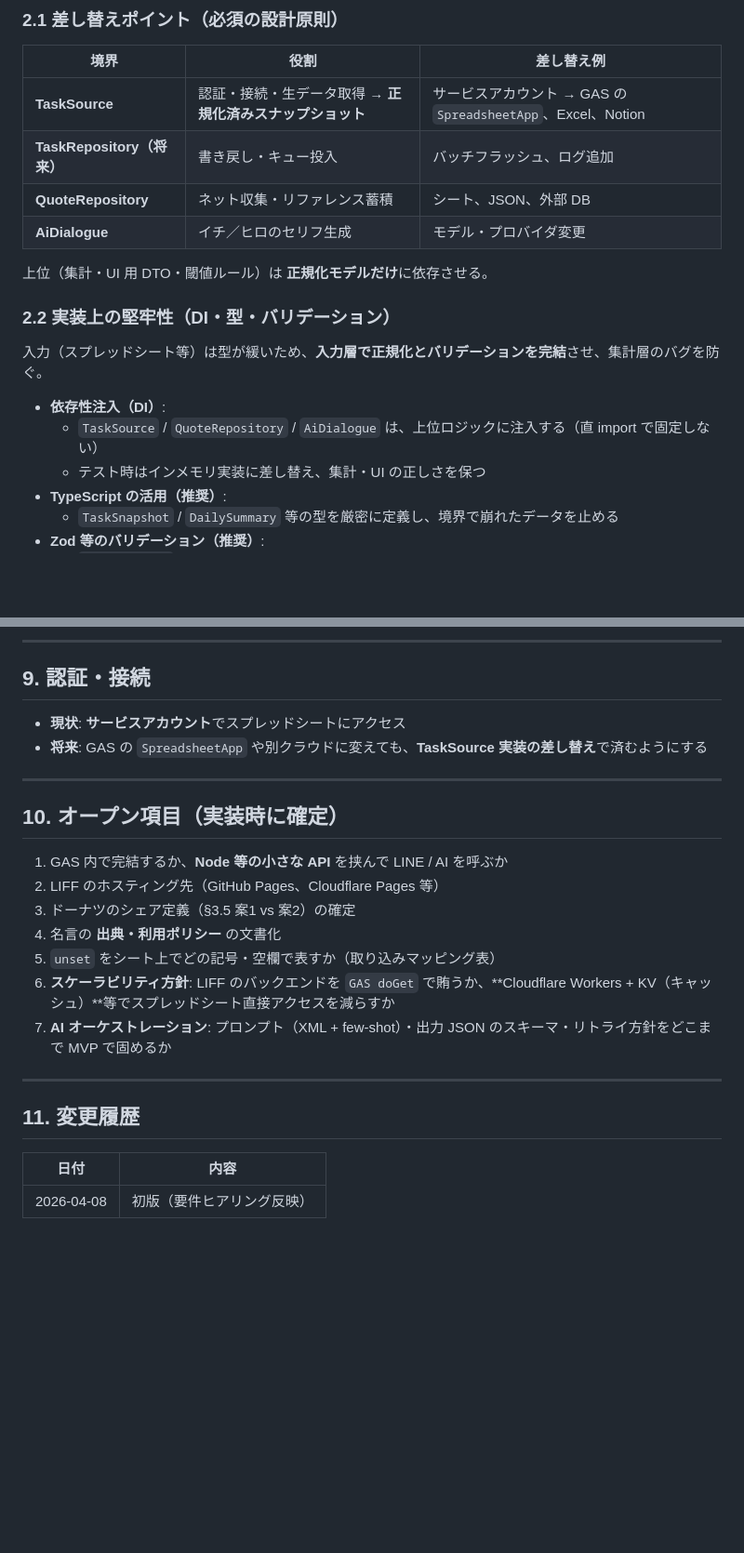
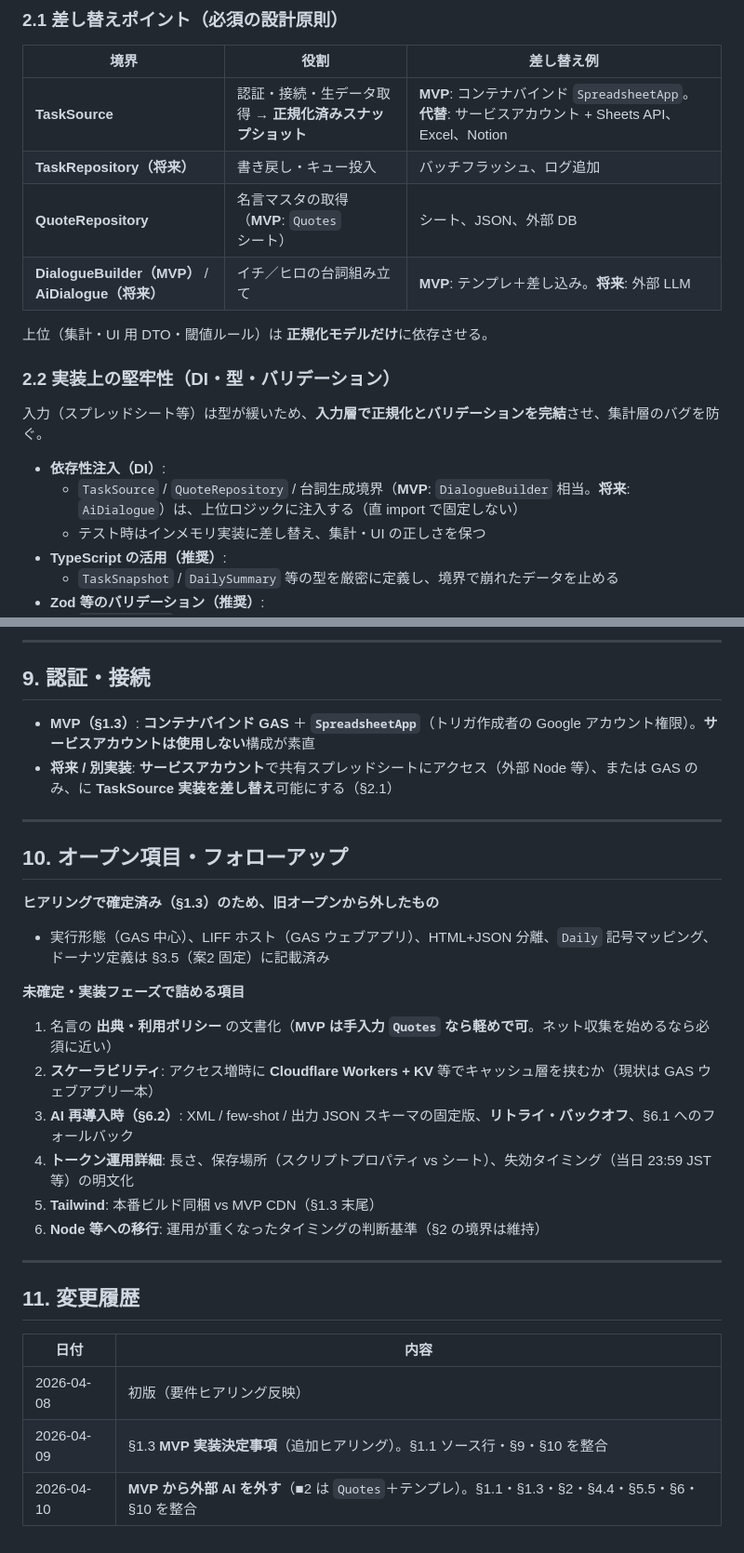
Before and after one commit to happyodyssey73-art/yattakai-task-checker, a Markdown page: docs/SPEC.md, 2 parts joined by grey strips. Shown at 93% size. GitHub-like rendering; blank space fills up the shorter version.

```diff
--- a/docs/SPEC.md
+++ b/docs/SPEC.md
@@ -75,10 +106,10 @@ flowchart TB
 
 | 境界 | 役割 | 差し替え例 |
 |------|------|------------|
-| **TaskSource** | 認証・接続・生データ取得 → **正規化済みスナップショット** | サービスアカウント → GAS の `SpreadsheetApp`、Excel、Notion |
+| **TaskSource** | 認証・接続・生データ取得 → **正規化済みスナップショット** | **MVP**: コンテナバインド `SpreadsheetApp`。**代替**: サービスアカウント + Sheets API、Excel、Notion |
 | **TaskRepository（将来）** | 書き戻し・キュー投入 | バッチフラッシュ、ログ追加 |
-| **QuoteRepository** | ネット収集・リファレンス蓄積 | シート、JSON、外部 DB |
-| **AiDialogue** | イチ／ヒロのセリフ生成 | モデル・プロバイダ変更 |
+| **QuoteRepository** | 名言マスタの取得（**MVP**: `Quotes` シート） | シート、JSON、外部 DB |
+| **DialogueBuilder（MVP）** / **AiDialogue（将来）** | イチ／ヒロの台詞組み立て | **MVP**: テンプレ＋差し込み。**将来**: 外部 LLM |
 
 上位（集計・UI 用 DTO・閾値ルール）は **正規化モデルだけ**に依存させる。
 
@@ -87,7 +118,7 @@ flowchart TB
 入力（スプレッドシート等）は型が緩いため、**入力層で正規化とバリデーションを完結**させ、集計層のバグを防ぐ。
 
 - **依存性注入（DI）**:
-  - `TaskSource` / `QuoteRepository` / `AiDialogue` は、上位ロジックに注入する（直 import で固定しない）
+  - `TaskSource` / `QuoteRepository` / 台詞生成境界（**MVP**: `DialogueBuilder` 相当。**将来**: `AiDialogue`）は、上位ロジックに注入する（直 import で固定しない）
   - テスト時はインメモリ実装に差し替え、集計・UI の正しさを保つ
 - **TypeScript の活用（推奨）**:
   - `TaskSnapshot` / `DailySummary` 等の型を厳密に定義し、境界で崩れたデータを止める
@@ -305,20 +348,25 @@ MVP では UI プレースホルダーのみ。実装時は「イベントをキ
 
 ## 9. 認証・接続
 
-- **現状**: **サービスアカウント**でスプレッドシートにアクセス
-- **将来**: GAS の `SpreadsheetApp` や別クラウドに変えても、**TaskSource 実装の差し替え**で済むようにする
+- **MVP（§1.3）**: **コンテナバインド GAS** ＋ **`SpreadsheetApp`**（トリガ作成者の Google アカウント権限）。**サービスアカウントは使用しない**構成が素直
+- **将来 / 別実装**: **サービスアカウント**で共有スプレッドシートにアクセス（外部 Node 等）、または GAS のみ、に **TaskSource 実装を差し替え**可能にする（§2.1）
 
 ---
 
-## 10. オープン項目（実装時に確定）
+## 10. オープン項目・フォローアップ
 
-1. GAS 内で完結するか、**Node 等の小さな API** を挟んで LINE / AI を呼ぶか
-2. LIFF のホスティング先（GitHub Pages、Cloudflare Pages 等）
-3. ドーナツのシェア定義（§3.5 案1 vs 案2）の確定
-4. 名言の **出典・利用ポリシー** の文書化
-5. `unset` をシート上でどの記号・空欄で表すか（取り込みマッピング表）
-6. **スケーラビリティ方針**: LIFF のバックエンドを `GAS doGet` で賄うか、**Cloudflare Workers + KV（キャッシュ）**等でスプレッドシート直接アクセスを減らすか
-7. **AI オーケストレーション**: プロンプト（XML + few-shot）・出力 JSON のスキーマ・リトライ方針をどこまで MVP で固めるか
+**ヒアリングで確定済み（§1.3）のため、旧オープンから外したもの**
+
+- 実行形態（GAS 中心）、LIFF ホスト（GAS ウェブアプリ）、HTML+JSON 分離、`Daily` 記号マッピング、ドーナツ定義は §3.5（案2 固定）に記載済み
+
+**未確定・実装フェーズで詰める項目**
+
+1. 名言の **出典・利用ポリシー** の文書化（**MVP は手入力 `Quotes` なら軽めで可**。ネット収集を始めるなら必須に近い）
+2. **スケーラビリティ**: アクセス増時に **Cloudflare Workers + KV** 等でキャッシュ層を挟むか（現状は GAS ウェブアプリ一本）
+3. **AI 再導入時（§6.2）**: XML / few-shot / 出力 JSON スキーマの固定版、**リトライ・バックオフ**、§6.1 へのフォールバック
+4. **トークン運用詳細**: 長さ、保存場所（スクリプトプロパティ vs シート）、失効タイミング（当日 23:59 JST 等）の明文化
+5. **Tailwind**: 本番ビルド同梱 vs MVP CDN（§1.3 末尾）
+6. **Node 等への移行**: 運用が重くなったタイミングの判断基準（§2 の境界は維持）
 
 ---
 
@@ -327,3 +375,5 @@ MVP では UI プレースホルダーのみ。実装時は「イベントをキ
 | 日付 | 内容 |
 |------|------|
 | 2026-04-08 | 初版（要件ヒアリング反映） |
+| 2026-04-09 | §1.3 **MVP 実装決定事項**（追加ヒアリング）。§1.1 ソース行・§9・§10 を整合 |
+| 2026-04-10 | **MVP から外部 AI を外す**（■2 は `Quotes`＋テンプレ）。§1.1・§1.3・§2・§4.4・§5.5・§6・§10 を整合 |
```
Also changed, not shown: other parts of docs/SPEC.md (+71 -28 lines).
